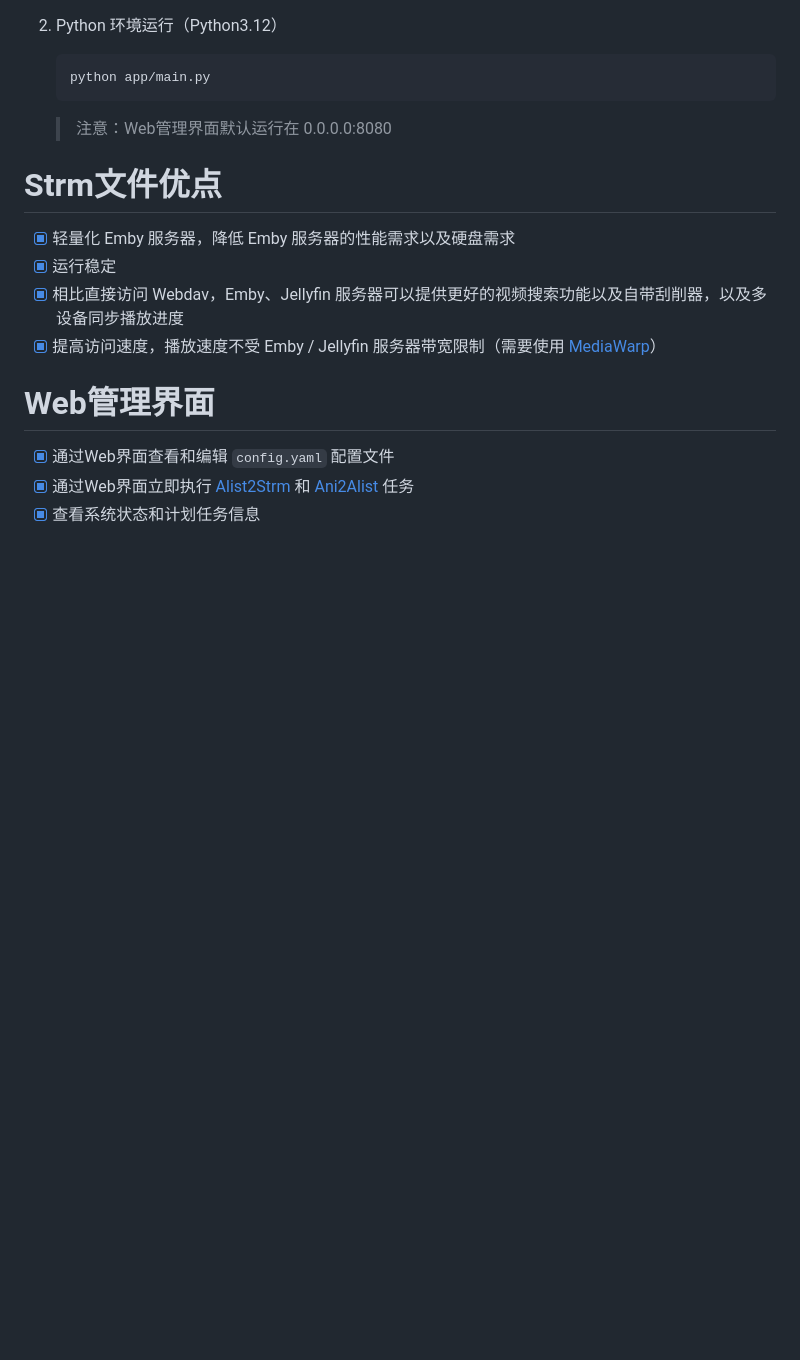
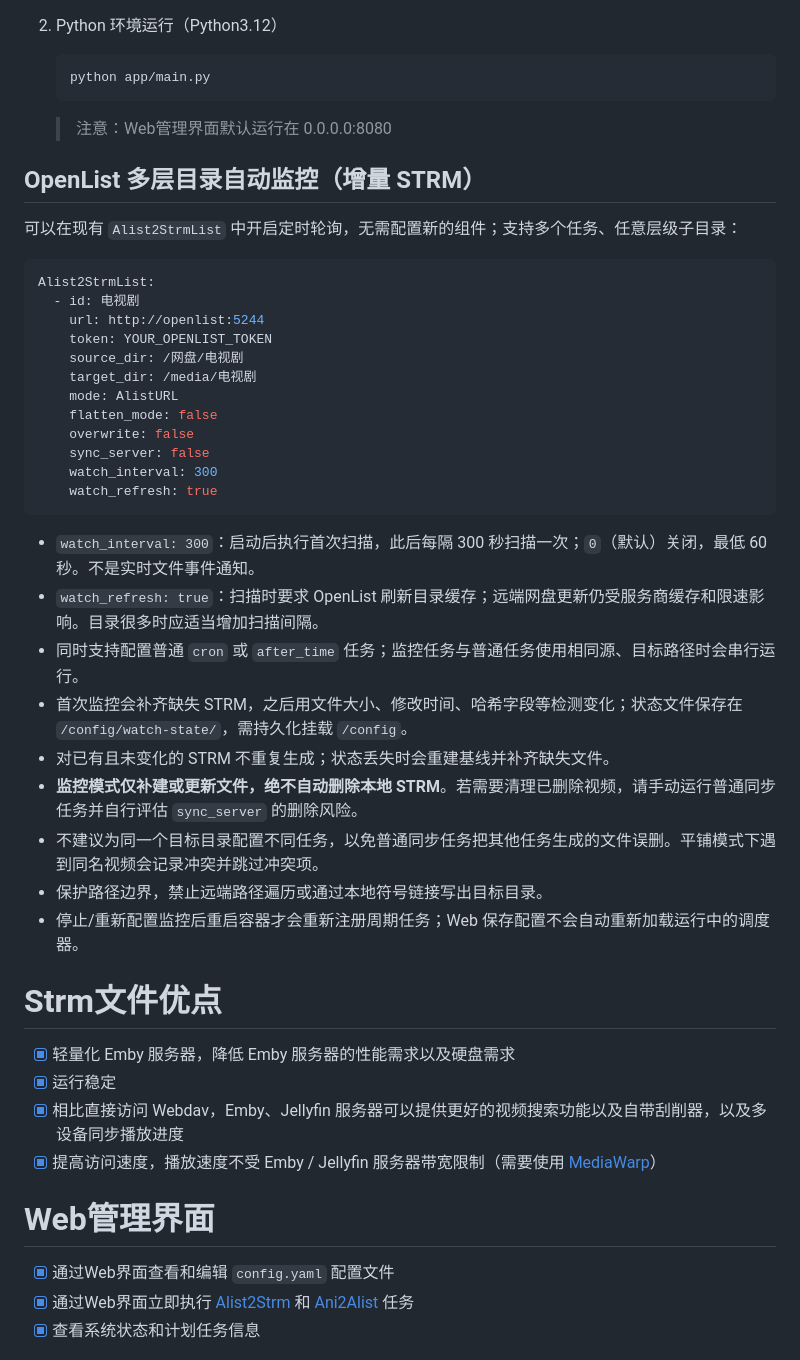
Before and after one commit to bestmjj/AutoFilm, a Markdown page: README.md, the part around the change. GitHub-like rendering; blank space fills up the shorter version.

Commit message:
docs: explain OpenList recursive watch setup and deletion safeguards

````diff
--- a/README.md
+++ b/README.md
@@ -49,6 +49,35 @@
     ```
     > 注意：Web管理界面默认运行在 0.0.0.0:8080
 
+## OpenList 多层目录自动监控（增量 STRM）
+
+可以在现有 `Alist2StrmList` 中开启定时轮询，无需配置新的组件；支持多个任务、任意层级子目录：
+
+```yaml
+Alist2StrmList:
+  - id: 电视剧
+    url: http://openlist:5244
+    token: YOUR_OPENLIST_TOKEN
+    source_dir: /网盘/电视剧
+    target_dir: /media/电视剧
+    mode: AlistURL
+    flatten_mode: false
+    overwrite: false
+    sync_server: false
+    watch_interval: 300
+    watch_refresh: true
+```
+
+- `watch_interval: 300`：启动后执行首次扫描，此后每隔 300 秒扫描一次；`0`（默认）关闭，最低 60 秒。不是实时文件事件通知。
+- `watch_refresh: true`：扫描时要求 OpenList 刷新目录缓存；远端网盘更新仍受服务商缓存和限速影响。目录很多时应适当增加扫描间隔。
+- 同时支持配置普通 `cron` 或 `after_time` 任务；监控任务与普通任务使用相同源、目标路径时会串行运行。
+- 首次监控会补齐缺失 STRM，之后用文件大小、修改时间、哈希字段等检测变化；状态文件保存在 `/config/watch-state/`，需持久化挂载 `/config`。
+- 对已有且未变化的 STRM 不重复生成；状态丢失时会重建基线并补齐缺失文件。
+- **监控模式仅补建或更新文件，绝不自动删除本地 STRM**。若需要清理已删除视频，请手动运行普通同步任务并自行评估 `sync_server` 的删除风险。
+- 不建议为同一个目标目录配置不同任务，以免普通同步任务把其他任务生成的文件误删。平铺模式下遇到同名视频会记录冲突并跳过冲突项。
+- 保护路径边界，禁止远端路径遍历或通过本地符号链接写出目标目录。
+- 停止/重新配置监控后重启容器才会重新注册周期任务；Web 保存配置不会自动重新加载运行中的调度器。
+
 # Strm文件优点
 - [x] 轻量化 Emby 服务器，降低 Emby 服务器的性能需求以及硬盘需求
 - [x] 运行稳定
````
